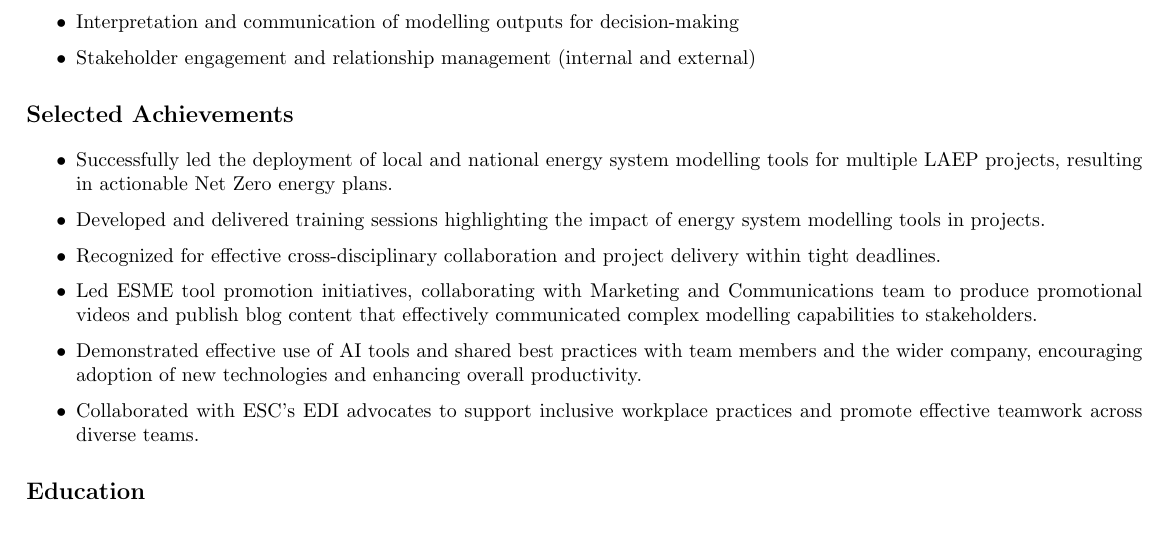
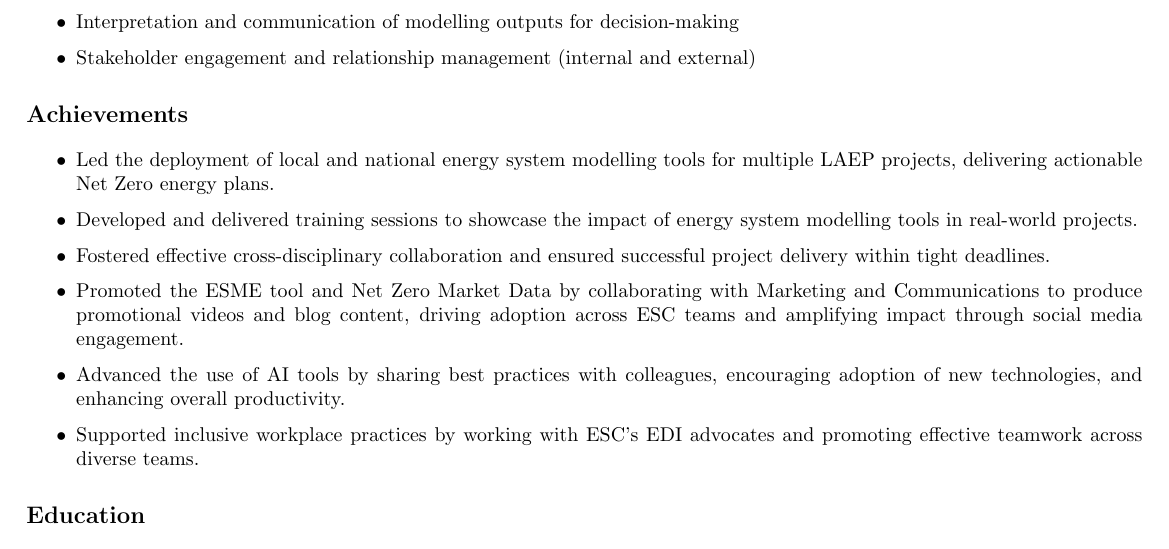
Before and after one commit to guliyolanda/CV, a LaTeX document (ESC_YW_ESC_Senior_Consultant.tex): part of page 1 of 2, cut so that both start at the same text. Compiled offline with pdfLaTeX.

Commit message:
reformatted cv

```diff
--- a/ESC_YW_ESC_Senior_Consultant.tex
+++ b/ESC_YW_ESC_Senior_Consultant.tex
@@ -116,14 +116,14 @@ Email: \href{mailto:yang.wang@es.catapult.org.uk}{\tt yang.wang@es.catapult.org.
 \item Stakeholder engagement and relationship management (internal and external)
 \end{itemize}
 
-\section*{Selected Achievements}
+\section*{Achievements}
 \begin{itemize}
-\item Successfully led the deployment of local and national energy system modelling tools for multiple LAEP projects, resulting in actionable Net Zero energy plans.
-\item Developed and delivered training sessions highlighting the impact of energy system modelling tools in projects.
-\item Recognized for effective cross-disciplinary collaboration and project delivery within tight deadlines.
-\item Led ESME tool promotion initiatives, collaborating with Marketing and Communications team to produce promotional videos and publish blog content that effectively communicated complex modelling capabilities to stakeholders.
-\item Demonstrated effective use of AI tools and shared best practices with team members and the wider company, encouraging adoption of new technologies and enhancing overall productivity.
-\item Collaborated with ESC's EDI advocates to support inclusive workplace practices and promote effective teamwork across diverse teams.
+\item Led the deployment of local and national energy system modelling tools for multiple LAEP projects, delivering actionable Net Zero energy plans.
+\item Developed and delivered training sessions to showcase the impact of energy system modelling tools in real-world projects.
+\item Fostered effective cross-disciplinary collaboration and ensured successful project delivery within tight deadlines.
+\item Promoted the ESME tool and Net Zero Market Data by collaborating with Marketing and Communications to produce promotional videos and blog content, driving adoption across ESC teams and amplifying impact through social media engagement.
+\item Advanced the use of AI tools by sharing best practices with colleagues, encouraging adoption of new technologies, and enhancing overall productivity.
+\item Supported inclusive workplace practices by working with ESC's EDI advocates and promoting effective teamwork across diverse teams.
 \end{itemize}
 
 \section*{Education}
```
